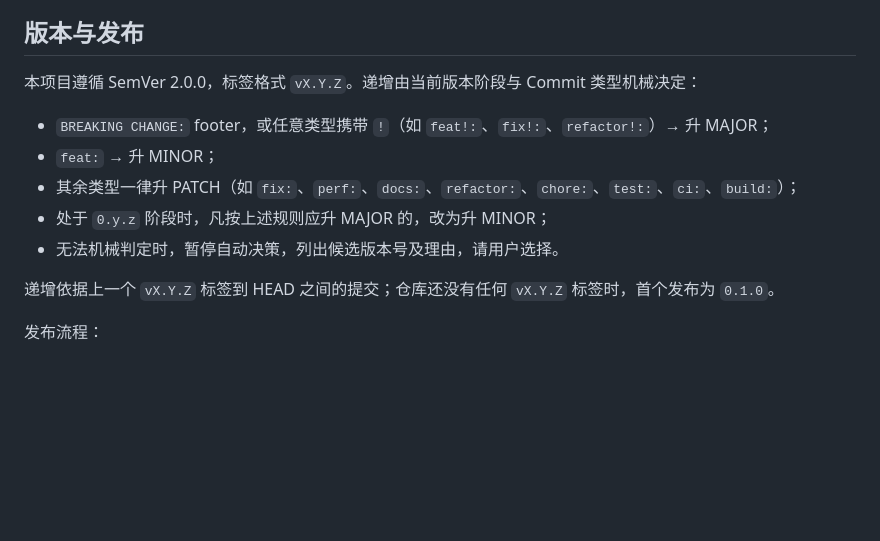
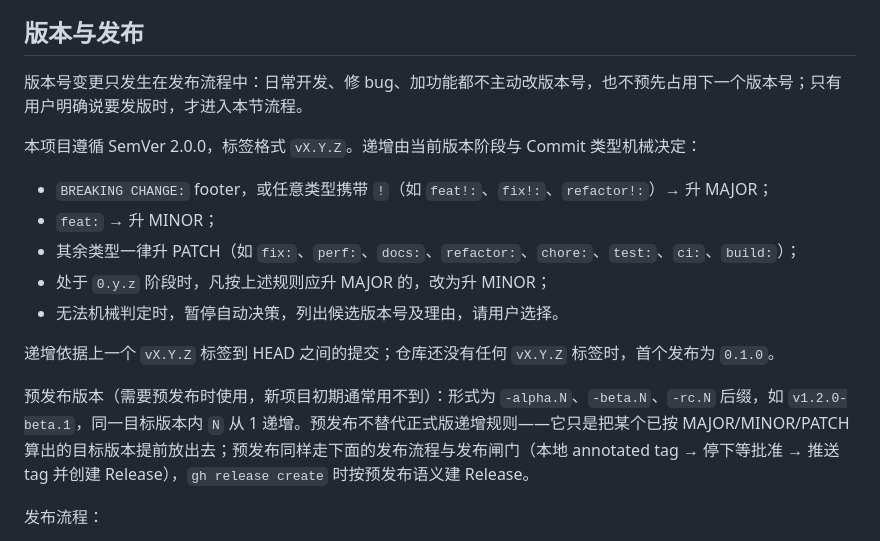
Before and after one commit to BoxMiao007/pixel-arena, a Markdown page: AGENTS.md, the part around the change. Rendered like a GitHub page; blank space fills up the shorter version.

Commit message:
docs: 版本与发布对齐 vibe-init 最新模板，补「日常不改版本号」约束与预发布版本规则

```diff
--- a/AGENTS.md
+++ b/AGENTS.md
@@ -43,6 +43,8 @@
 
 ## 版本与发布
 
+版本号变更只发生在发布流程中：日常开发、修 bug、加功能都不主动改版本号，也不预先占用下一个版本号；只有用户明确说要发版时，才进入本节流程。
+
 本项目遵循 SemVer 2.0.0，标签格式 `vX.Y.Z`。递增由当前版本阶段与 Commit 类型机械决定：
 
 - `BREAKING CHANGE:` footer，或任意类型携带 `!`（如 `feat!:`、`fix!:`、`refactor!:`）→ 升 MAJOR；
@@ -52,6 +54,8 @@
 - 无法机械判定时，暂停自动决策，列出候选版本号及理由，请用户选择。
 
 递增依据上一个 `vX.Y.Z` 标签到 HEAD 之间的提交；仓库还没有任何 `vX.Y.Z` 标签时，首个发布为 `0.1.0`。
+
+预发布版本（需要预发布时使用，新项目初期通常用不到）：形式为 `-alpha.N`、`-beta.N`、`-rc.N` 后缀，如 `v1.2.0-beta.1`，同一目标版本内 `N` 从 1 递增。预发布不替代正式版递增规则——它只是把某个已按 MAJOR/MINOR/PATCH 算出的目标版本提前放出去；预发布同样走下面的发布流程与发布闸门（本地 annotated tag → 停下等批准 → 推送 tag 并创建 Release），`gh release create` 时按预发布语义建 Release。
 
 发布流程：
 
```
